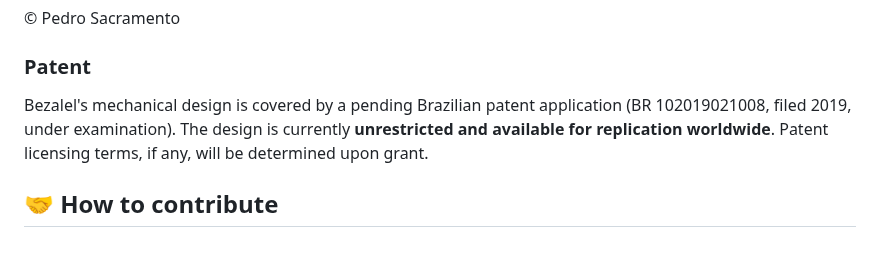
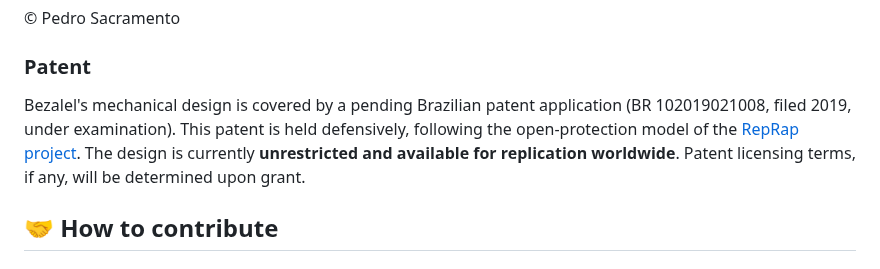
Before and after one commit to pedrosacramento/bezalel, a Markdown page: README.md, the part around the change. Drawn GitHub-style.

Commit message:
Add defensive patent posture and RepRap reference
Note that the Brazilian patent is held defensively, following the
open-protection model established by the RepRap project.

Co-Authored-By: Claude Opus 4.7 (1M context) <noreply@anthropic.com>

```diff
--- a/README.md
+++ b/README.md
@@ -79,7 +79,7 @@ This project reflects a personal pursuit that bridges faith and craftsmanship. I
 © Pedro Sacramento
 
 ### Patent
-Bezalel's mechanical design is covered by a pending Brazilian patent application (BR 102019021008, filed 2019, under examination). The design is currently **unrestricted and available for replication worldwide**. Patent licensing terms, if any, will be determined upon grant.
+Bezalel's mechanical design is covered by a pending Brazilian patent application (BR 102019021008, filed 2019, under examination). This patent is held defensively, following the open-protection model of the [RepRap project](https://reprap.org/wiki/RepRap). The design is currently **unrestricted and available for replication worldwide**. Patent licensing terms, if any, will be determined upon grant.
 
 ## 🤝 How to contribute
 
```
